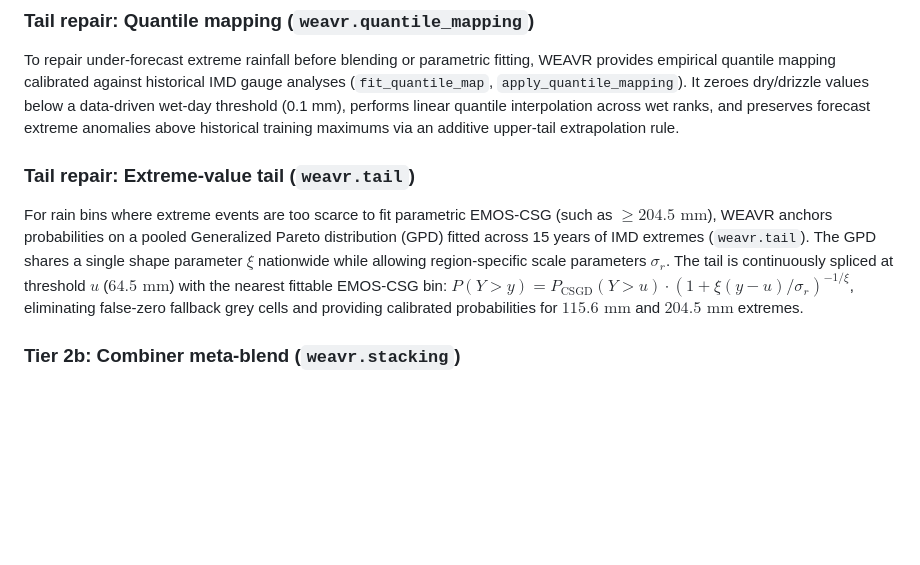
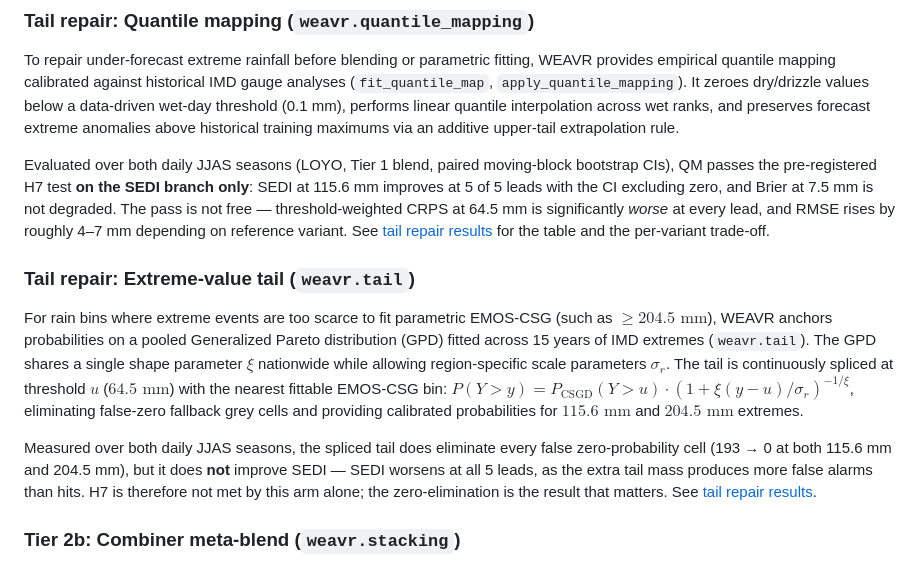
Before and after one commit to ATMOSYNC/WEAVR, a Markdown page: README.md, the part around the change. GitHub-like rendering; blank space fills up the shorter version.

Commit message:
docs(readme): report the measured tail-repair outcomes, not just the mechanism
The tail-repair sections described how QM and the GPD tail work but not what
they scored. Added the measured outcome for each, including the parts that
do not flatter the method: QM passes H7 only on the SEDI branch while
tw-CRPS worsens at every lead and RMSE costs 4-7 mm; the GPD tail eliminates
all 193 false zeros but SEDI worsens at all 5 leads, so H7 is not met by that
arm alone.

```diff
--- a/README.md
+++ b/README.md
@@ -110,9 +110,13 @@ Every stage is a small, tested module in `src/weavr/`: `grid`, `ensemble`,
 
 To repair under-forecast extreme rainfall before blending or parametric fitting, WEAVR provides empirical quantile mapping calibrated against historical IMD gauge analyses (`fit_quantile_map`, `apply_quantile_mapping`). It zeroes dry/drizzle values below a data-driven wet-day threshold (0.1 mm), performs linear quantile interpolation across wet ranks, and preserves forecast extreme anomalies above historical training maximums via an additive upper-tail extrapolation rule.
 
+Evaluated over both daily JJAS seasons (LOYO, Tier 1 blend, paired moving-block bootstrap CIs), QM passes the pre-registered H7 test **on the SEDI branch only**: SEDI at 115.6 mm improves at 5 of 5 leads with the CI excluding zero, and Brier at 7.5 mm is not degraded. The pass is not free — threshold-weighted CRPS at 64.5 mm is significantly *worse* at every lead, and RMSE rises by roughly 4–7 mm depending on reference variant. See [tail repair results](docs/tail-repair-results.md) for the table and the per-variant trade-off.
+
 ### Tail repair: Extreme-value tail (`weavr.tail`)
 
 For rain bins where extreme events are too scarce to fit parametric EMOS-CSG (such as $\ge 204.5\text{ mm}$), WEAVR anchors probabilities on a pooled Generalized Pareto distribution (GPD) fitted across 15 years of IMD extremes (`weavr.tail`). The GPD shares a single shape parameter $\xi$ nationwide while allowing region-specific scale parameters $\sigma_r$. The tail is continuously spliced at threshold $u$ ($64.5\text{ mm}$) with the nearest fittable EMOS-CSG bin: $P(Y > y) = P_{\text{CSGD}}(Y > u) \cdot (1 + \xi (y - u)/\sigma_r)^{-1/\xi}$, eliminating false-zero fallback grey cells and providing calibrated probabilities for $115.6\text{ mm}$ and $204.5\text{ mm}$ extremes.
+
+Measured over both daily JJAS seasons, the spliced tail does eliminate every false zero-probability cell (193 → 0 at both 115.6 mm and 204.5 mm), but it does **not** improve SEDI — SEDI worsens at all 5 leads, as the extra tail mass produces more false alarms than hits. H7 is therefore not met by this arm alone; the zero-elimination is the result that matters. See [tail repair results](docs/tail-repair-results.md).
 
 ### Tier 2b: Combiner meta-blend (`weavr.stacking`)
 
```
